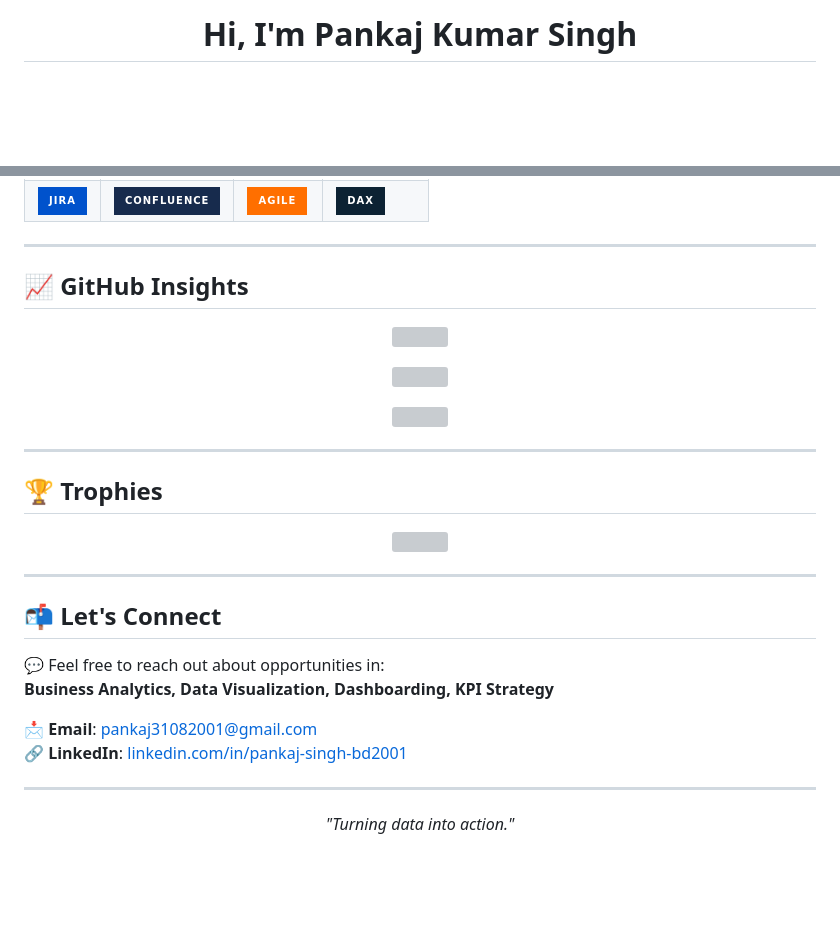
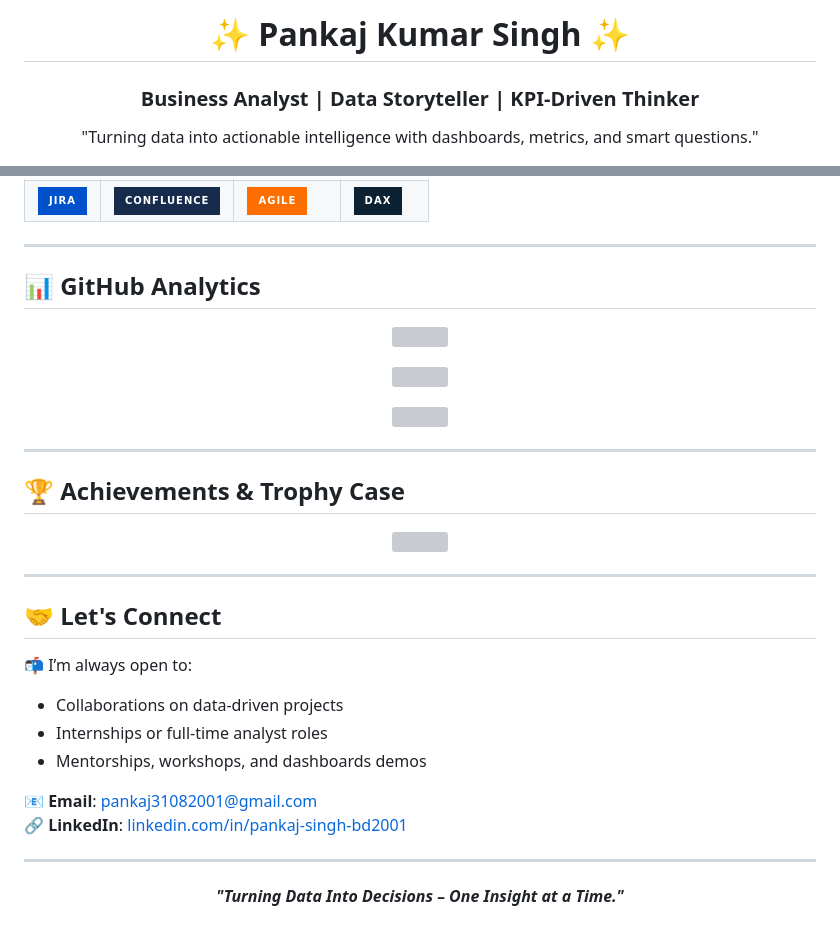
Before and after one commit to PankajSingh3108/PankajSingh3108, a Markdown page: README.md, 2 parts joined by grey strips. Rendered like a GitHub page; badges without logos; blank space fills up the shorter version; grey boxes are pictures that could not be loaded.

```diff
--- a/README.md
+++ b/README.md
@@ -1,2 +1,5 @@
-<h1 align="center">Hi, I'm Pankaj Kumar Singh</h1>
+<!-- PROFILE HEADER -->
+<h1 align="center" style="font-size: 40px; color: #0A66C2;">✨ Pankaj Kumar Singh ✨</h1>
+<h3 align="center" style="font-weight: normal;">Business Analyst | Data Storyteller | KPI-Driven Thinker</h3>
+<p align="center" style="font-style: italic;">"Turning data into actionable intelligence with dashboards, metrics, and smart questions."</p>
 
@@ -60,6 +57,6 @@
 
 ---
 
-## 📈 GitHub Insights
+## 📊 GitHub Analytics
 
 <p align="center">
@@ -76,6 +73,6 @@
 
 ---
 
-## 🏆 Trophies
+## 🏆 Achievements & Trophy Case
 
 <p align="center">
@@ -84,14 +81,16 @@
 
 ---
 
-## 📬 Let's Connect
+## 🤝 Let's Connect
 
-💬 Feel free to reach out about opportunities in:
-**Business Analytics, Data Visualization, Dashboarding, KPI Strategy**
+📬 I’m always open to:
+- Collaborations on data-driven projects
+- Internships or full-time analyst roles
+- Mentorships, workshops, and dashboards demos
 
-📩 **Email**: pankaj31082001@gmail.com
-🔗 **LinkedIn**: [linkedin.com/in/pankaj-singh-bd2001](https://www.linkedin.com/in/pankaj-singh-bd2001)
+**📧 Email**: pankaj31082001@gmail.com
+**🔗 LinkedIn**: [linkedin.com/in/pankaj-singh-bd2001](https://www.linkedin.com/in/pankaj-singh-bd2001)
 
 ---
 
-<p align="center"><em>"Turning data into action."</em></p>
+<p align="center"><strong><em>"Turning Data Into Decisions – One Insight at a Time."</em></strong></p>
```
Also changed, not shown: other parts of README.md (+28 -34 lines).
